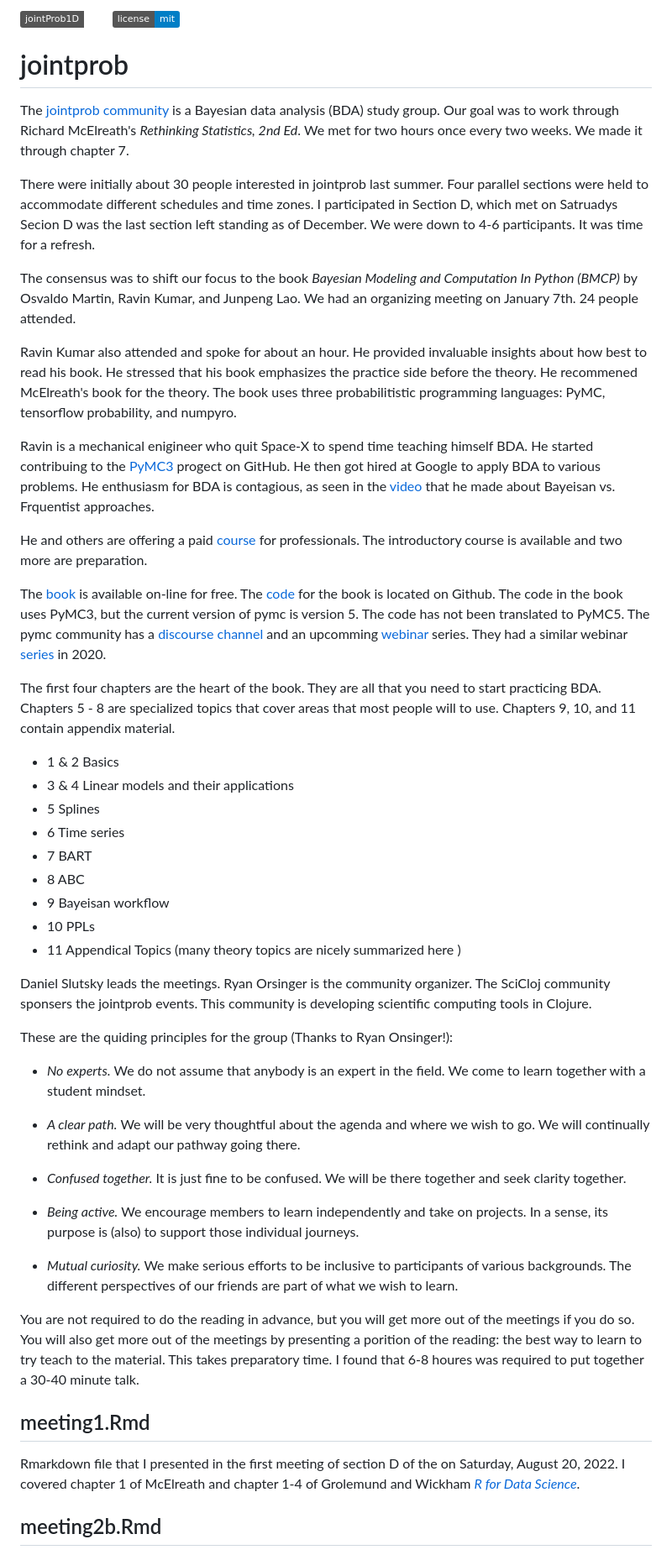
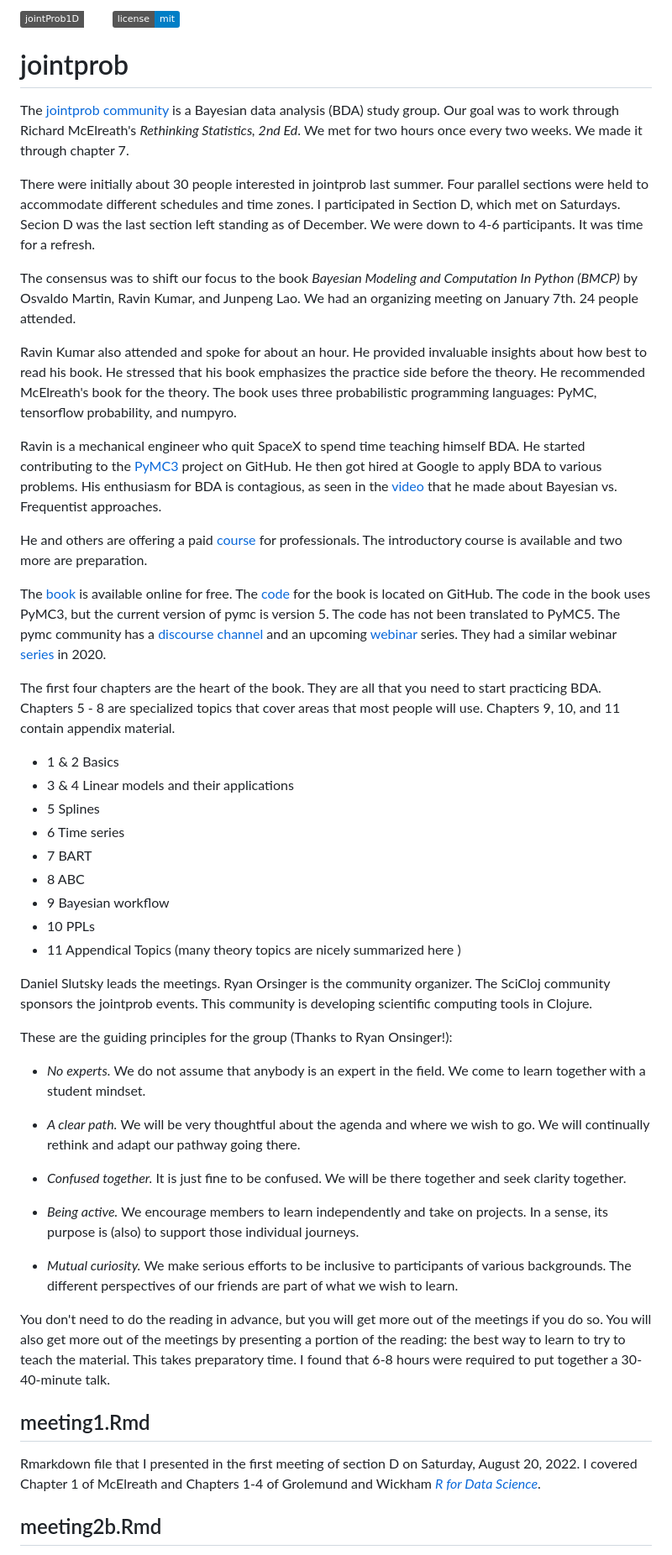
Before and after one commit to MooersLab/jointprob1D, a Markdown page: README.md, the part around the change printed below. Shown: that part at 84% size. Rendered like a GitHub page; badges without logos.

Commit message:
Update README.md
Fixed typos. Added update table.

```diff
--- a/README.md
+++ b/README.md
@@ -1,4 +1,4 @@
-![version](https://img.shields.io/static/v1?label=jointProb1D&message=0.1&color=brightcolor)
+![version](https://img.shields.io/static/v1?label=jointProb1D&message=0.2&color=brightcolor)
 [![license: mit](https://img.shields.io/badge/license-mit-blue.svg)](https://opensource.org/licenses/mit)
 
 
@@ -11,7 +11,7 @@ We made it through chapter 7.
 
 There were initially about 30 people interested in jointprob last summer.
 Four parallel sections were held to accommodate different schedules and time zones.
-I participated in Section D, which met on Satruadys
+I participated in Section D, which met on Saturdays.
 Secion D was the last section left standing as of December.
 We were down to 4-6 participants.
 It was time for a refresh.
@@ -23,27 +23,27 @@ We had an organizing meeting on January 7th.
 Ravin Kumar also attended and spoke for about an hour.
 He provided invaluable insights about how best to read his book.
 He stressed that his book emphasizes the practice side before the theory.
-He recommened McElreath's book for the theory.
-The book uses three probabilitistic programming languages: PyMC, tensorflow probability, and numpyro.
+He recommended McElreath's book for the theory.
+The book uses three probabilistic programming languages: PyMC, tensorflow probability, and numpyro.
 
-Ravin is a mechanical enigineer who quit Space-X to spend time teaching himself BDA.
-He started contribuing to the [PyMC3](https://www.pymc.io/welcome.html) progect on GitHub.
+Ravin is a mechanical engineer who quit SpaceX to spend time teaching himself BDA.
+He started contributing to the [PyMC3](https://www.pymc.io/welcome.html) project on GitHub.
 He then got hired at Google to apply BDA to various problems.
-He enthusiasm for BDA is contagious, as seen in the [video](https://www.youtube.com/watch?v=foSPfzYs4yY) that he made about Bayeisan vs. Frquentist approaches.
+His enthusiasm for BDA is contagious, as seen in the [video](https://www.youtube.com/watch?v=foSPfzYs4yY) that he made about Bayesian vs. Frequentist approaches.
 
 He and others are offering a paid [course](https://www.intuitivebayes.com/introductorycourse) for professionals.
 The introductory course is available and two more are preparation.
 
-The [book](https://bayesiancomputationbook.com/welcome.html) is available on-line for free.
-The [code](https://github.com/BayesianModelingandComputationInPython/BookCode_Edition1) for the book is located on Github.
+The [book](https://bayesiancomputationbook.com/welcome.html) is available online for free.
+The [code](https://github.com/BayesianModelingandComputationInPython/BookCode_Edition1) for the book is located on GitHub.
 The code in the book uses PyMC3, but the current version of pymc is version 5.
 The code has not been translated to PyMC5.
-The pymc community has a [discourse channel](https://discourse.pymc.io/) and an upcomming [webinar](https://pymcon.com/about) series.
+The pymc community has a [discourse channel](https://discourse.pymc.io/) and an upcoming [webinar](https://pymcon.com/about) series.
 They had a similar webinar [series](https://www.youtube.com/watch?v=UznM_-_760Y&list=PLD1x-BW9UdeHN2vwR6kIApJATd2jZzeya&index=1) in 2020.
 
 The first four chapters are the heart of the book.
 They are all that you need to start practicing BDA.
-Chapters 5 - 8 are specialized topics that cover areas that most people will to use.
+Chapters 5 - 8 are specialized topics that cover areas that most people will use.
 Chapters 9, 10, and 11 contain appendix material.
 
 - 1 & 2 Basics
@@ -52,17 +52,17 @@ Chapters 9, 10, and 11 contain appendix material.
 - 6 Time series
 - 7 BART
 - 8 ABC
-- 9 Bayeisan workflow
+- 9 Bayesian workflow
 - 10 PPLs
 - 11 Appendical Topics (many theory topics are nicely summarized here )
 
 Daniel Slutsky leads the meetings.
 Ryan Orsinger is the community organizer.
-The SciCloj community sponsers the jointprob events.
+The SciCloj community sponsors the jointprob events.
 This community is developing scientific computing tools in Clojure.
 
 
-These are the quiding principles for the group (Thanks to Ryan Onsinger!):
+These are the guiding principles for the group (Thanks to Ryan Onsinger!):
 
 - *No experts.* We do not assume that anybody is an expert in the field. We come to learn together with a student mindset.
 
@@ -74,17 +74,18 @@ These are the quiding principles for the group (Thanks to Ryan Onsinger!):
 
 - *Mutual curiosity.* We make serious efforts to be inclusive to participants of various backgrounds. The different perspectives of our friends are part of what we wish to learn.
 
-You are not required to do the reading in advance, but you will get more out of the meetings if you do so.
-You will also get more out of the meetings by presenting a porition of the reading: the best way to learn to try teach to the material.
-This takes preparatory time. I found that 6-8 houres was required to put together a 30-40 minute talk.
+You don't need to do the reading in advance, but you will get more out of the meetings if you do so.
+You will also get more out of the meetings by presenting a portion of the reading: the best way to learn to try to teach the material.
+This takes preparatory time.
+I found that 6-8 hours were required to put together a 30-40-minute talk.
 
 
 
 
 ## meeting1.Rmd
 
-Rmarkdown file that I presented in the first meeting of section D of the on Saturday, August 20, 2022.
-I covered chapter 1 of McElreath and chapter 1-4 of Grolemund and Wickham [*R for Data Science*](https://bookdown.org/roy_schumacher/r4ds/).
+Rmarkdown file that I presented in the first meeting of section D on Saturday, August 20, 2022.
+I covered Chapter 1 of McElreath and Chapters 1-4 of Grolemund and Wickham [*R for Data Science*](https://bookdown.org/roy_schumacher/r4ds/).
 
 ## meeting2b.Rmd
 
```
Also changed, not shown: other parts of README.md (+22 -7 lines).
